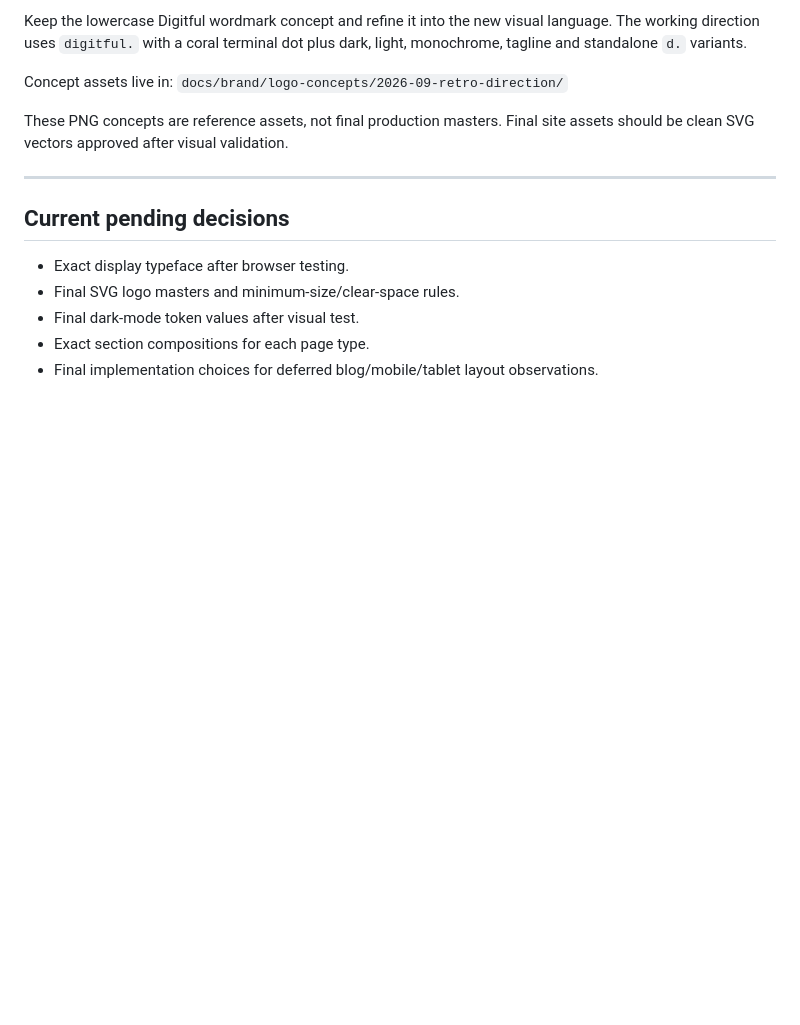
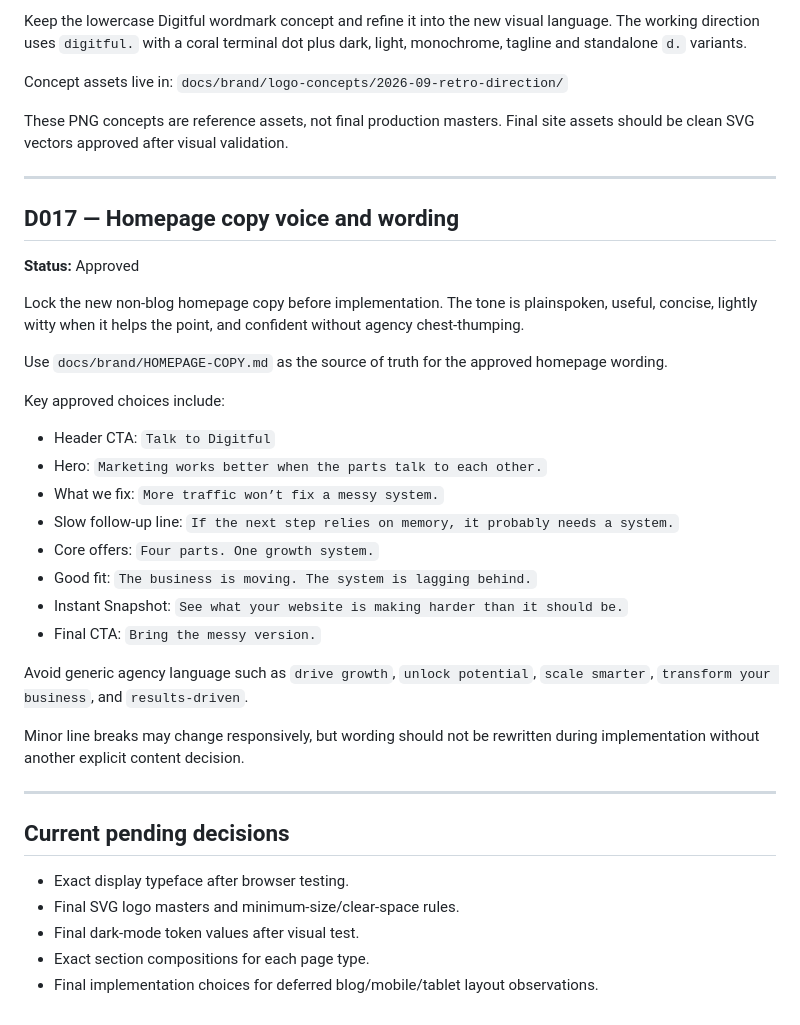
Before and after one commit to tarekazz1/digitful, a Markdown page: docs/visual-refresh/DECISIONS.md, the part around the change. Drawn GitHub-style; blank space fills up the shorter version.

Commit message:
docs: approve homepage copy direction

```diff
--- a/docs/visual-refresh/DECISIONS.md
+++ b/docs/visual-refresh/DECISIONS.md
@@ -147,6 +147,29 @@ These PNG concepts are reference assets, not final production masters. Final sit
 
 ---
 
+## D017 — Homepage copy voice and wording
+**Status:** Approved
+
+Lock the new non-blog homepage copy before implementation. The tone is plainspoken, useful, concise, lightly witty when it helps the point, and confident without agency chest-thumping.
+
+Use `docs/brand/HOMEPAGE-COPY.md` as the source of truth for the approved homepage wording.
+
+Key approved choices include:
+- Header CTA: `Talk to Digitful`
+- Hero: `Marketing works better when the parts talk to each other.`
+- What we fix: `More traffic won’t fix a messy system.`
+- Slow follow-up line: `If the next step relies on memory, it probably needs a system.`
+- Core offers: `Four parts. One growth system.`
+- Good fit: `The business is moving. The system is lagging behind.`
+- Instant Snapshot: `See what your website is making harder than it should be.`
+- Final CTA: `Bring the messy version.`
+
+Avoid generic agency language such as `drive growth`, `unlock potential`, `scale smarter`, `transform your business`, and `results-driven`.
+
+Minor line breaks may change responsively, but wording should not be rewritten during implementation without another explicit content decision.
+
+---
+
 ## Current pending decisions
 - Exact display typeface after browser testing.
 - Final SVG logo masters and minimum-size/clear-space rules.
```
